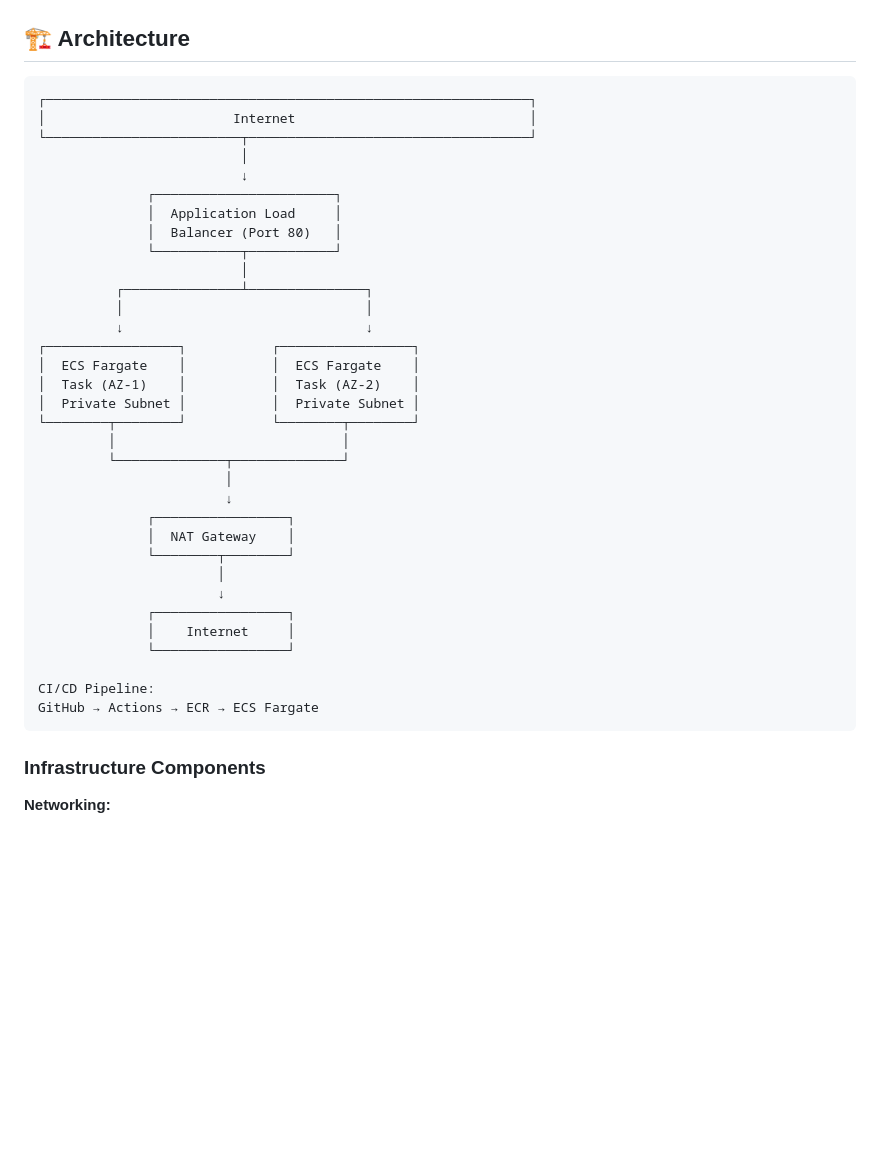
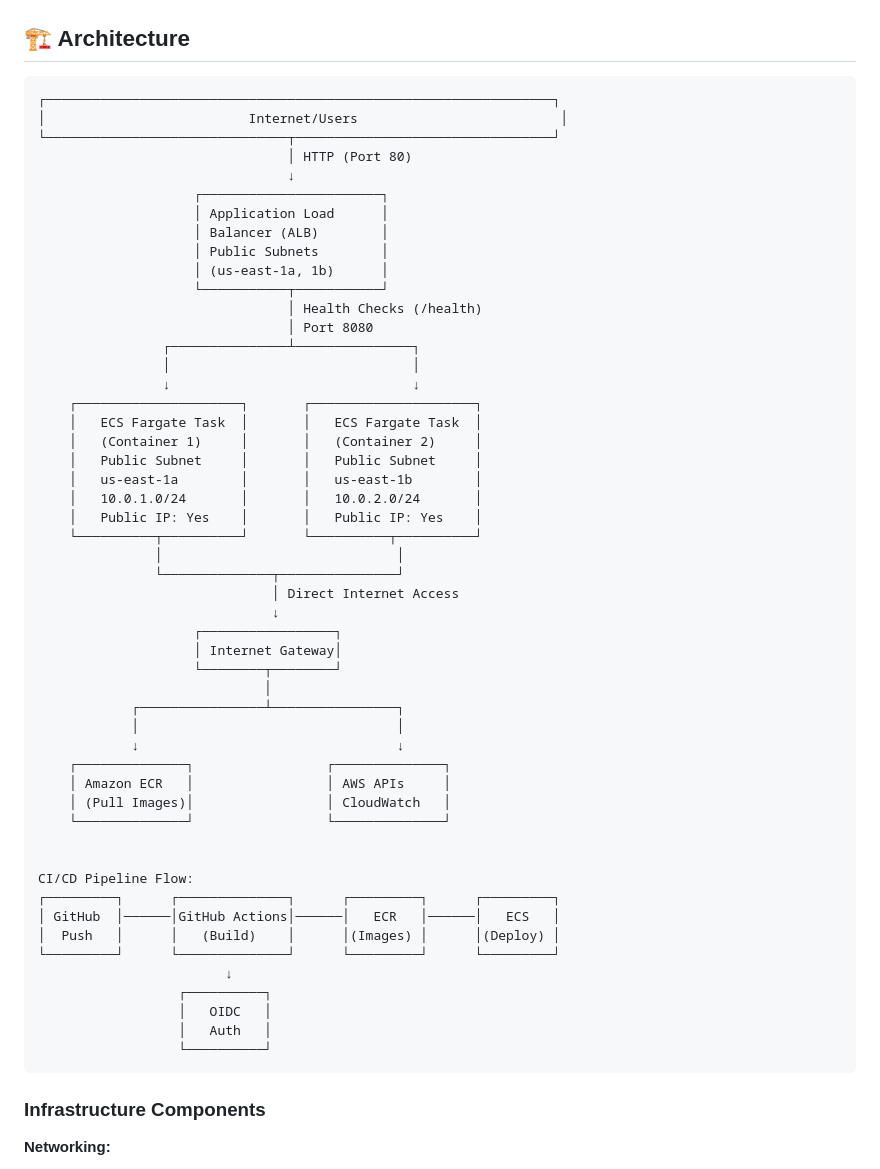
Before and after one commit to Rajikshank/cloudinframodule-assignment1, a Markdown page: Readme.md, the part around one of its changes. GitHub-like rendering; blank space fills up the shorter version.

Commit message:
Revise architecture and CI/CD pipeline in README [skip ci]
Updated architecture diagram and CI/CD pipeline flow in the README. Removed outdated monitoring and troubleshooting sections.

````diff
--- a/Readme.md
+++ b/Readme.md
@@ -47,41 +47,58 @@ A production-ready Node.js application deployed on AWS ECS Fargate with complete
 ## 🏗️ Architecture
 
 ```
-┌──────────────────────────────────────────────────────────────┐
-│                        Internet                              │
-└─────────────────────────┬────────────────────────────────────┘
-                          │
-                          ↓
-              ┌───────────────────────┐
-              │  Application Load     │
-              │  Balancer (Port 80)   │
-              └───────────┬───────────┘
-                          │
-          ┌───────────────┴───────────────┐
-          │                               │
-          ↓                               ↓
-┌─────────────────┐           ┌─────────────────┐
-│  ECS Fargate    │           │  ECS Fargate    │
-│  Task (AZ-1)    │           │  Task (AZ-2)    │
-│  Private Subnet │           │  Private Subnet │
-└────────┬────────┘           └────────┬────────┘
-         │                             │
-         └──────────────┬──────────────┘
-                        │
+┌─────────────────────────────────────────────────────────────────┐
+│                          Internet/Users                          │
+└───────────────────────────────┬─────────────────────────────────┘
+                                │ HTTP (Port 80)
+                                ↓
+                    ┌───────────────────────┐
+                    │ Application Load      │
+                    │ Balancer (ALB)        │
+                    │ Public Subnets        │
+                    │ (us-east-1a, 1b)      │
+                    └───────────┬───────────┘
+                                │ Health Checks (/health)
+                                │ Port 8080
+                ┌───────────────┴───────────────┐
+                │                               │
+                ↓                               ↓
+    ┌─────────────────────┐       ┌─────────────────────┐
+    │   ECS Fargate Task  │       │   ECS Fargate Task  │
+    │   (Container 1)     │       │   (Container 2)     │
+    │   Public Subnet     │       │   Public Subnet     │
+    │   us-east-1a        │       │   us-east-1b        │
+    │   10.0.1.0/24       │       │   10.0.2.0/24       │
+    │   Public IP: Yes    │       │   Public IP: Yes    │
+    └──────────┬──────────┘       └──────────┬──────────┘
+               │                              │
+               └──────────────┬───────────────┘
+                              │ Direct Internet Access
+                              ↓
+                    ┌─────────────────┐
+                    │ Internet Gateway│
+                    └────────┬────────┘
+                             │
+            ┌────────────────┴────────────────┐
+            │                                 │
+            ↓                                 ↓
+    ┌──────────────┐                 ┌──────────────┐
+    │ Amazon ECR   │                 │ AWS APIs     │
+    │ (Pull Images)│                 │ CloudWatch   │
+    └──────────────┘                 └──────────────┘
+
+
+CI/CD Pipeline Flow:
+┌─────────┐      ┌──────────────┐      ┌─────────┐      ┌─────────┐
+│ GitHub  │──────│GitHub Actions│──────│   ECR   │──────│   ECS   │
+│  Push   │      │   (Build)    │      │(Images) │      │(Deploy) │
+└─────────┘      └──────────────┘      └─────────┘      └─────────┘
                         ↓
-              ┌─────────────────┐
-              │  NAT Gateway    │
-              └────────┬────────┘
-                       │
-                       ↓
-              ┌─────────────────┐
-              │    Internet     │
-              └─────────────────┘
-
-CI/CD Pipeline:
-GitHub → Actions → ECR → ECS Fargate
+                  ┌──────────┐
+                  │   OIDC   │
+                  │   Auth   │
+                  └──────────┘
 ```
-
 ### Infrastructure Components
 
 **Networking:**
````
Also changed, not shown: other parts of Readme.md (+0 -184 lines).
